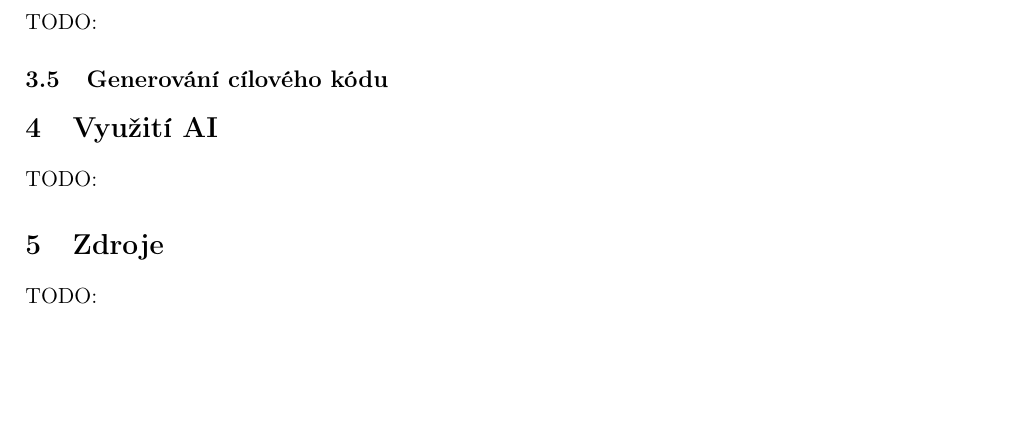
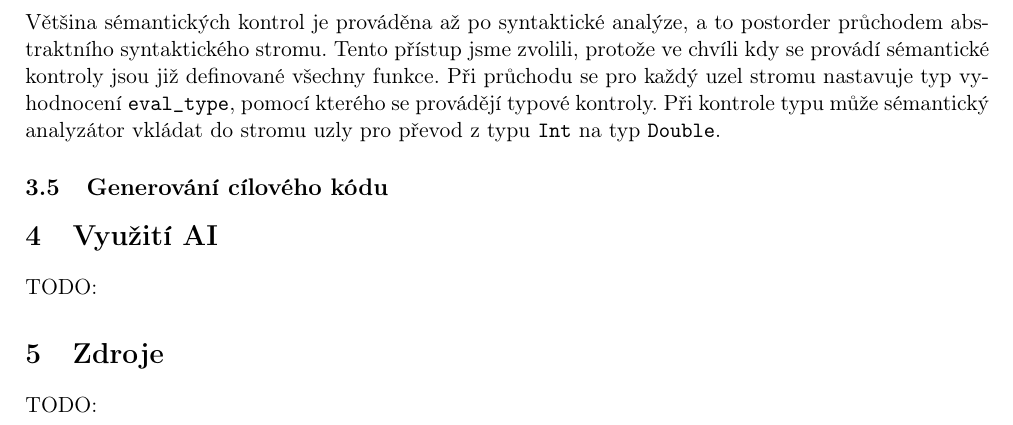
Before and after one commit to patriksvoma/fit-ifj-project, a LaTeX document (docs/documentation.tex): part of page 7 of 7, cut at the place of the change, the shorter picture padded with empty space. Compiled offline with pdfLaTeX.

Commit message:
docs: Added a paragraph about semantic checks

```diff
--- a/docs/documentation.tex
+++ b/docs/documentation.tex
@@ -173,7 +173,10 @@
   }
 
   \subsection{Sémantická analýza} {
-	  TODO:
+	  Většina sémantických kontrol je prováděna až po syntaktické analýze, a to postorder průchodem abstraktního syntaktického stromu.
+	  Tento přístup jsme zvolili, protože ve chvíli kdy se provádí sémantické kontroly jsou již definované všechny funkce.
+	  Při průchodu se pro každý uzel stromu nastavuje typ vyhodnocení \texttt{eval\_type}, pomocí kterého se provádějí typové kontroly.
+	  Při kontrole typu může sémantický analyzátor vkládat do stromu uzly pro převod z typu \texttt{Int} na typ \texttt{Double}.
   }
 
   \subsection{Generování cílového kódu}
```
Also changed, not shown: dokumentace.pdf.
